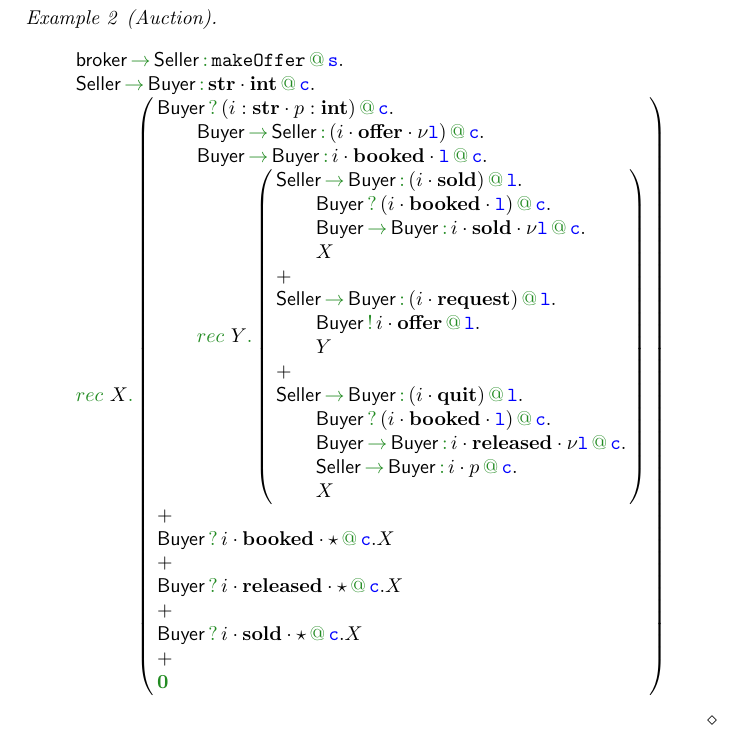
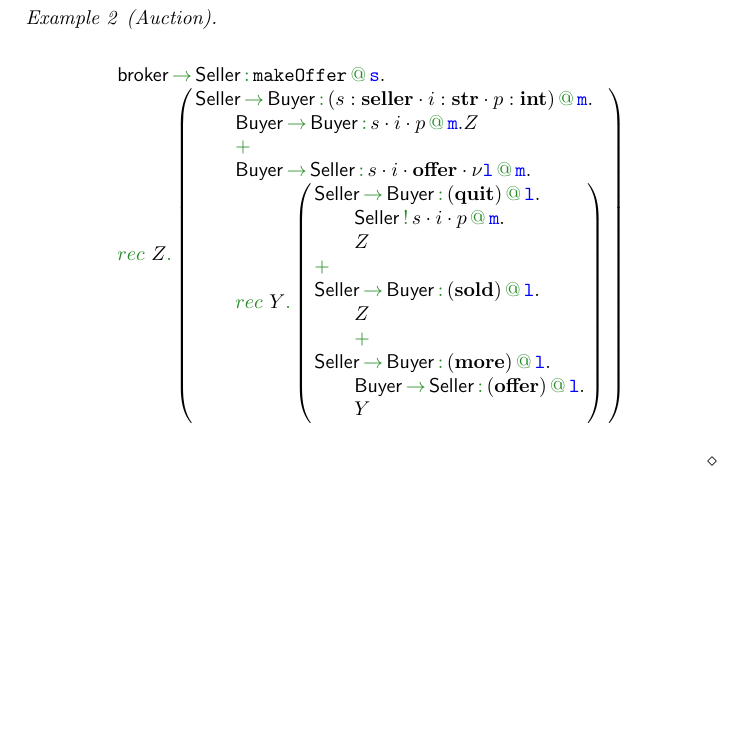
Before and after one commit to emiiliotuosto/RdN, a LaTeX paper (main.tex, which reads klaimographies.tex): part of page 4 of 5, cut so that both start at the same text, the shorter picture padded with empty space. Compiled offline with pdfLaTeX.

Commit message:
nuovo eM's esempio

```diff
--- a/klaimographies.tex
+++ b/klaimographies.tex
@@ -180,69 +180,43 @@ We omit trailing occurrences of $\nil$.
   \begin{array}{l}
     \apref[\ptp {broker}][\amulti {Seller}][{\atuple[makeOffer]}][{\aloc[s]}][.].
     \\
-  \apref[\amulti {Seller}][\amulti {Buyer}][{{\asort[str]} \cdot {\asort[int]}}][{\aloc[c]}][.].
-  \\
-  \arec[@][\left({
+    \arec[Z][\left({
     \begin{array}{l}
-	\apref[][\amulti {Buyer}][{i:{\asort[str]} \cdot p:{\asort[int]}}][{\aloc[c]}][].
+      \apref[\amulti{Seller}][\amulti {Buyer}][s:{\asort[seller]} \cdot {i:{\asort[str]} \cdot p:{\asort[int]}}][{\aloc[m]}].
       \\\qquad
-	\apref[\amulti {Buyer}][\amulti {Seller}][{i \cdot {\asort[offer]}  \cdot {\nu \aloc}}][{\aloc[c]}].
+      \apref[\amulti {Buyer}][\amulti {Buyer}][{s \cdot i \cdot p}][{\aloc[m]}][.]. Z
       \\\qquad
-	\apref[\amulti {Buyer}][\amulti {Buyer}][{i \cdot {\asort[booked]} \cdot \aloc}][{\aloc[c]}][.].
+      \chop
+      \\\qquad
+      \apref[\amulti {Buyer}][\amulti {Seller}][s \cdot i \cdot {\asort[offer]} \cdot \nu \aloc][{\aloc[m]}][.].
       \\\qquad
       \arec[Y][\left({
       \begin{array}{l}
-	\apref[\amulti {Seller}][\amulti {Buyer}][{i \cdot \asort[sold]}][\aloc].
+	\apref[\amulti {Seller}][\amulti {Buyer}][{\asort[quit]}][\aloc].
+	\\\qquad
+	\apref[\amulti {Seller}][][s \cdot i \cdot p][{\aloc[m]}].
         \\
-          \qquad\apref[][\amulti {Buyer}][i \cdot {\asort[booked]} \cdot \aloc][{\aloc[c]}].
+        \qquad
+        Z
         \\
-          \qquad\apref[\amulti {Buyer}][\amulti {Buyer}][i \cdot {\asort[sold]} \cdot \nu \aloc][{\aloc[c]}][.].
+        \chop
 	\\
-          \qquad X
+        \apref[\amulti{Seller}][\amulti {Buyer}][{\asort[sold]}][\aloc].
         \\
-	+
+        \qquad
+        Z
 	\\
-          \apref[\amulti {Seller}][\amulti {Buyer}][{i \cdot {\asort[request]}}][\aloc].
+	\qquad
+        \chop
 	\\
-          \qquad\apref[\amulti {Buyer}][][i \cdot {\asort[offer]}][{\aloc}][.].
+        \apref[\amulti {Seller}][\amulti {Buyer}][{\asort[more]}][\aloc].
+        \\
+        \qquad\apref[\amulti {Buyer}][\amulti {Seller}][{\asort[offer]}][{\aloc}][].
 	\\
         \qquad
 	Y
-	\\
-	+
-	\\
-	\apref[\amulti {Seller}][\amulti {Buyer}][{i\cdot {\asort[quit]}}][{\aloc[l]}].
-	\\
-        \qquad
-          \apref[][\amulti {Buyer}][i \cdot {\asort[booked]} \cdot \aloc][{\aloc[c]}].
-	\\
-        \qquad
-          \apref[\amulti{buyer}][\amulti {Buyer}][i \cdot {\asort[released]} \cdot \nu \aloc][{\aloc[c]}][.].
-          \\ \qquad
-        \apref[\amulti {Seller}][\amulti {Buyer}][i \cdot p][{\aloc[c]}][.].
-          \\\qquad
-          X
       \end{array}
-	}\right)]
-	\\
-	+
-	\\
-	\apref[][\amulti {Buyer}][{i \cdot {\asort[booked]} \cdot \wildcard}][{\aloc[c]}][.].
-          X
-          \\
-	+
-	\\
-	\apref[][\amulti {Buyer}][{i \cdot {\asort[released]} \cdot \wildcard}][{\aloc[c]}][.].
-	X
-	\\
-	+
-	\\
-	\apref[][\amulti {Buyer}][{i \cdot {\asort[sold]} \cdot \wildcard}][{\aloc[c]}][.].
-	X
-	\\
-	+
-	\\
-	\nil
+      } \right)]
     \end{array}
     }\right)]
     \\
```
Lines whose indentation alone changed are shown as unchanged.
